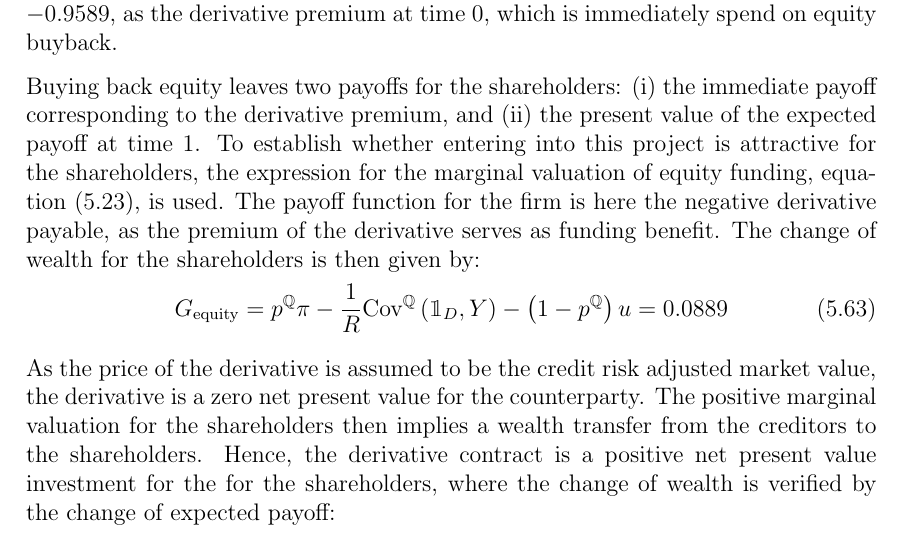
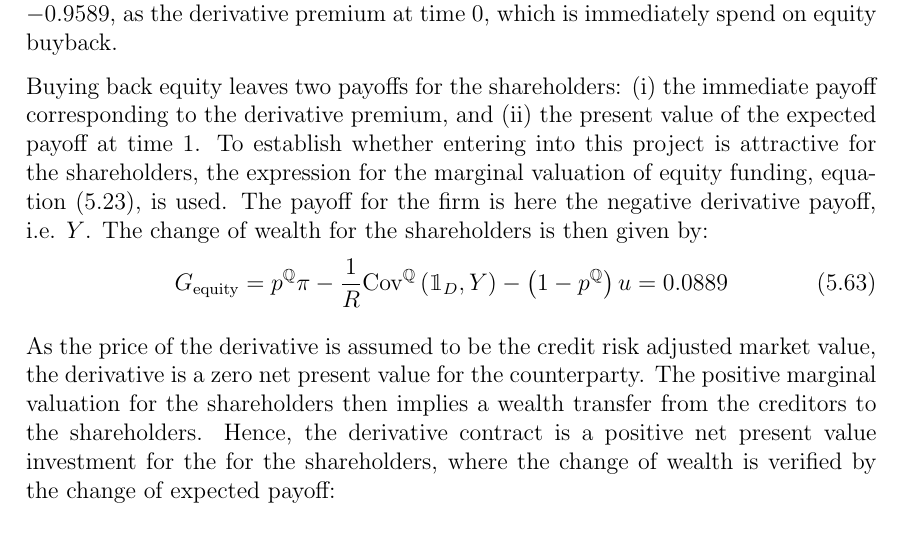
Before and after one commit to sebastianbaltser/master-thesis, a LaTeX thesis (thesis/main.tex, which reads thesis/content/body-matter/single-period-model/examples/funding-benefit.tex): part of page 55 of 64, cut so that both start at the same text. Compiled offline with pdfLaTeX.

Commit message:
Fix sentence
Co-authored-by: Sebastian Baltser <52928866+sebastianbaltser@users.noreply.github.com>

```diff
--- a/thesis/content/body-matter/single-period-model/examples/funding-benefit.tex
+++ b/thesis/content/body-matter/single-period-model/examples/funding-benefit.tex
@@ -239,8 +239,7 @@
             (ii) the present value of the expected payoff at time 1.
             To establish whether entering into this project is attractive for the shareholders,
             the expression for the marginal valuation of equity funding, \cref{eqn:marginal-shareholder-value-equity-financing}, is used.
-            The payoff function for the firm is here the negative derivative payable,
-            as the premium of the derivative serves as funding benefit.
+            The payoff for the firm is here the negative derivative payoff, i.e. $Y$.
             The change of wealth for the shareholders is then given by:
             \begin{equation}
                 G_{\text{equity}} =
```
